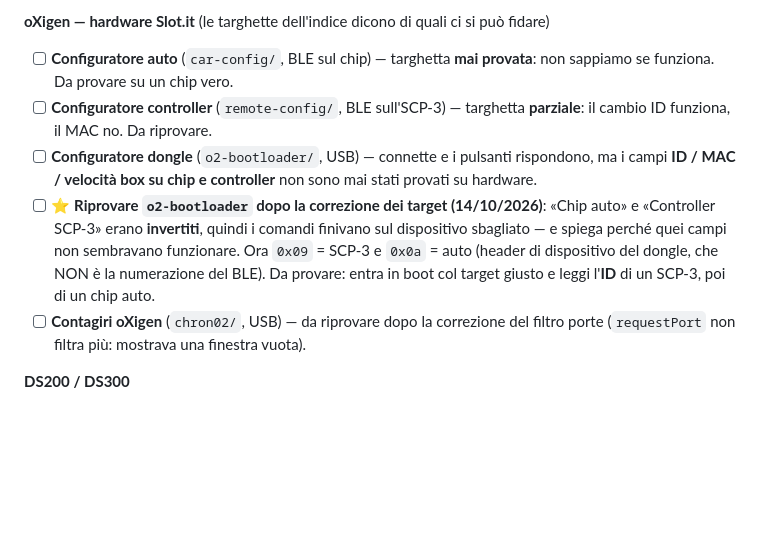
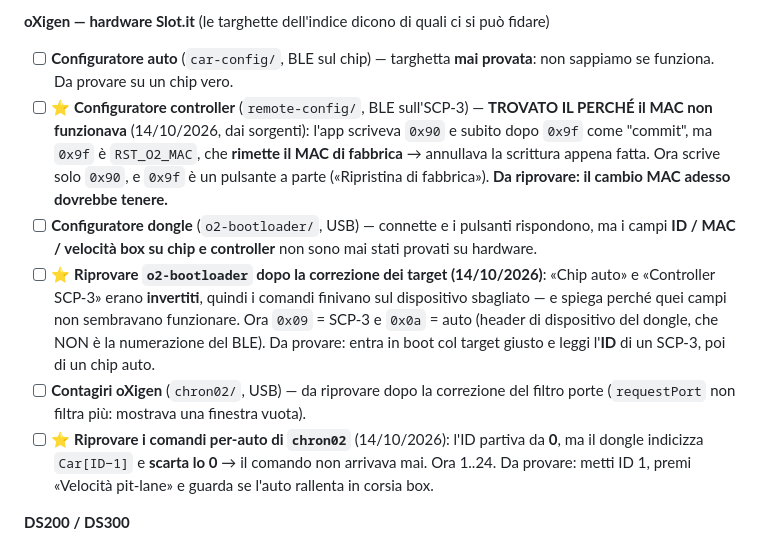
Before and after one commit to RobertoD91/slotcar, a Markdown page: CLAUDE.md, the part around the change. Rendered like a GitHub page; blank space fills up the shorter version.

Commit message:
TODO: perche' il cambio MAC non funzionava, e i comandi per-auto
Due voci della lista prove avevano una causa, trovata nei sorgenti del firmware:

- "il cambio ID funziona, il MAC no" in remote-config: l'app scriveva 0x90 e
  subito dopo 0x9f come "commit", ma 0x9f e' RST_O2_MAC e rimette il MAC di
  fabbrica, quindi annullava la scrittura. Corretto nella versione 1.4.0: ora
  0x9f e' un pulsante a parte. La prova va rifatta.
- i comandi per-auto di chron02 partivano da ID 0, che il dongle scarta
  (indicizza Car[ID-1]). Ora 1..24, con una prova concreta da fare.

Co-Authored-By: Claude Opus 5 <noreply@anthropic.com>
Claude-Session: https://claude.ai/code/session_013SDKkq7vwaRBUSytQmXPpH

```diff
--- a/CLAUDE.md
+++ b/CLAUDE.md
@@ -22,8 +22,11 @@ L'utente è italiano: **rispondere in italiano**.
 **oXigen — hardware Slot.it** (le targhette dell'indice dicono di quali ci si può fidare)
 - [ ] **Configuratore auto** (`car-config/`, BLE sul chip) — targhetta **mai provata**: non
       sappiamo se funziona. Da provare su un chip vero.
-- [ ] **Configuratore controller** (`remote-config/`, BLE sull'SCP-3) — targhetta
-      **parziale**: il cambio ID funziona, il MAC no. Da riprovare.
+- [ ] ⭐ **Configuratore controller** (`remote-config/`, BLE sull'SCP-3) — **TROVATO IL PERCHÉ
+      il MAC non funzionava** (14/10/2026, dai sorgenti): l'app scriveva `0x90` e subito dopo
+      `0x9f` come "commit", ma `0x9f` è `RST_O2_MAC`, che **rimette il MAC di fabbrica** →
+      annullava la scrittura appena fatta. Ora scrive solo `0x90`, e `0x9f` è un pulsante a
+      parte («Ripristina di fabbrica»). **Da riprovare: il cambio MAC adesso dovrebbe tenere.**
 - [ ] **Configuratore dongle** (`o2-bootloader/`, USB) — connette e i pulsanti rispondono,
       ma i campi **ID / MAC / velocità box su chip e controller** non sono mai stati provati
       su hardware.
@@ -34,6 +37,9 @@ L'utente è italiano: **rispondere in italiano**.
       boot col target giusto e leggi l'**ID** di un SCP-3, poi di un chip auto.
 - [ ] **Contagiri oXigen** (`chron02/`, USB) — da riprovare dopo la correzione del filtro
       porte (`requestPort` non filtra più: mostrava una finestra vuota).
+- [ ] ⭐ **Riprovare i comandi per-auto di `chron02`** (14/10/2026): l'ID partiva da **0**, ma il
+      dongle indicizza `Car[ID−1]` e **scarta lo 0** → il comando non arrivava mai. Ora 1..24.
+      Da provare: metti ID 1, premi «Velocità pit-lane» e guarda se l'auto rallenta in corsia box.
 
 **DS200 / DS300**
 - [ ] **Prova la voce nuova del DS200** — ora DS200 e DS300 sono due sistemi distinti: il
```
